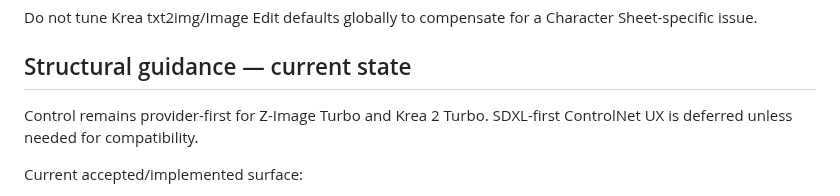
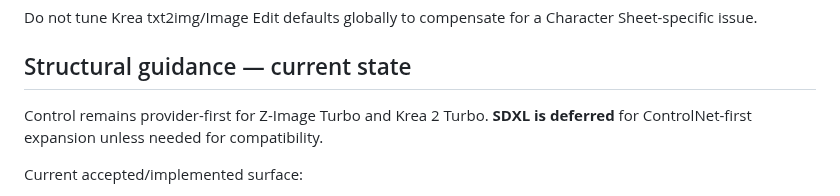
Before and after one commit to quendae/stableamd, a Markdown page: docs/v0.3-forward-plan.md, the part around the change. GitHub-like rendering.

Commit message:
docs: restore deferred SDXL contract

```diff
--- a/docs/v0.3-forward-plan.md
+++ b/docs/v0.3-forward-plan.md
@@ -179,7 +179,7 @@ Do not tune Krea txt2img/Image Edit defaults globally to compensate for a Charac
 
 ## Structural guidance — current state
 
-Control remains provider-first for Z-Image Turbo and Krea 2 Turbo. SDXL-first ControlNet UX is deferred unless needed for compatibility.
+Control remains provider-first for Z-Image Turbo and Krea 2 Turbo. **SDXL is deferred** for ControlNet-first expansion unless needed for compatibility.
 
 Current accepted/implemented surface:
 
```
